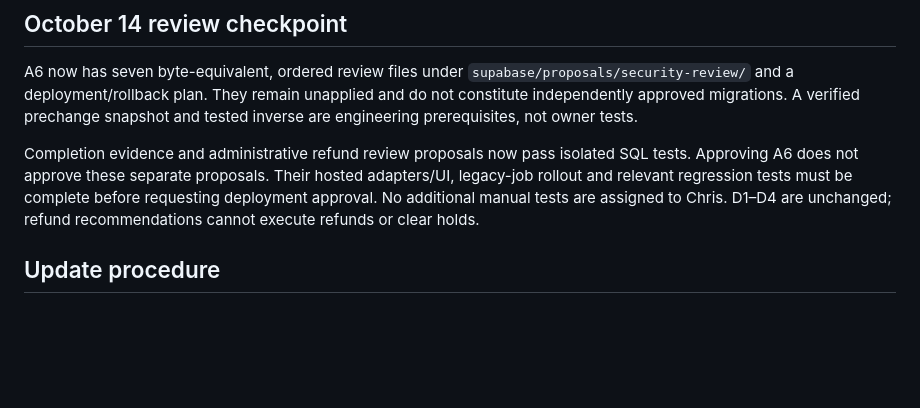
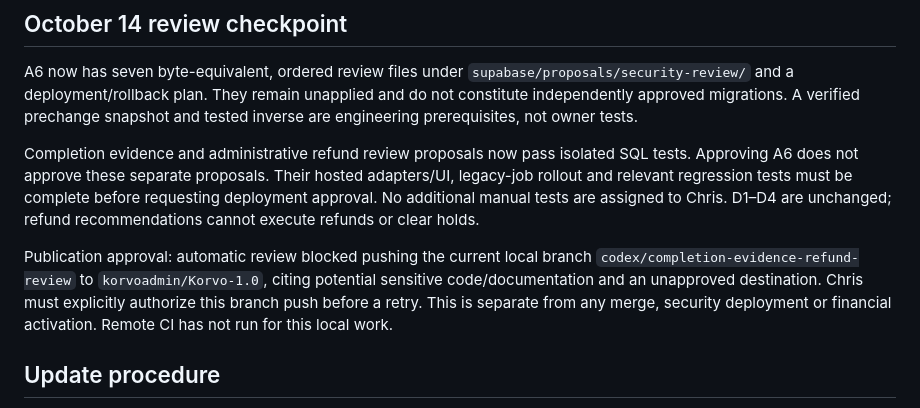
Before and after one commit to korvoadmin/Korvo-1.0, a Markdown page: docs/OWNER_ACTION_CHECKLIST.md, the part around the change. Drawn GitHub-style; blank space fills up the shorter version.

```diff
--- a/docs/OWNER_ACTION_CHECKLIST.md
+++ b/docs/OWNER_ACTION_CHECKLIST.md
@@ -87,6 +87,12 @@ adapters/UI, legacy-job rollout and relevant regression tests must be complete b
 requesting deployment approval. No additional manual tests are assigned to Chris.
 D1–D4 are unchanged; refund recommendations cannot execute refunds or clear holds.
 
+Publication approval: automatic review blocked pushing the current local branch
+`codex/completion-evidence-refund-review` to `korvoadmin/Korvo-1.0`, citing potential
+sensitive code/documentation and an unapproved destination. Chris must explicitly
+authorize this branch push before a retry. This is separate from any merge, security
+deployment or financial activation. Remote CI has not run for this local work.
+
 ## Update procedure
 
 Update this file with each development commit. Move completed owner items into
```
Also changed, not shown: docs/SPRINT_REPORT_2026-10-14_EVIDENCE_CONTROLS.md (+11 -0 lines).
